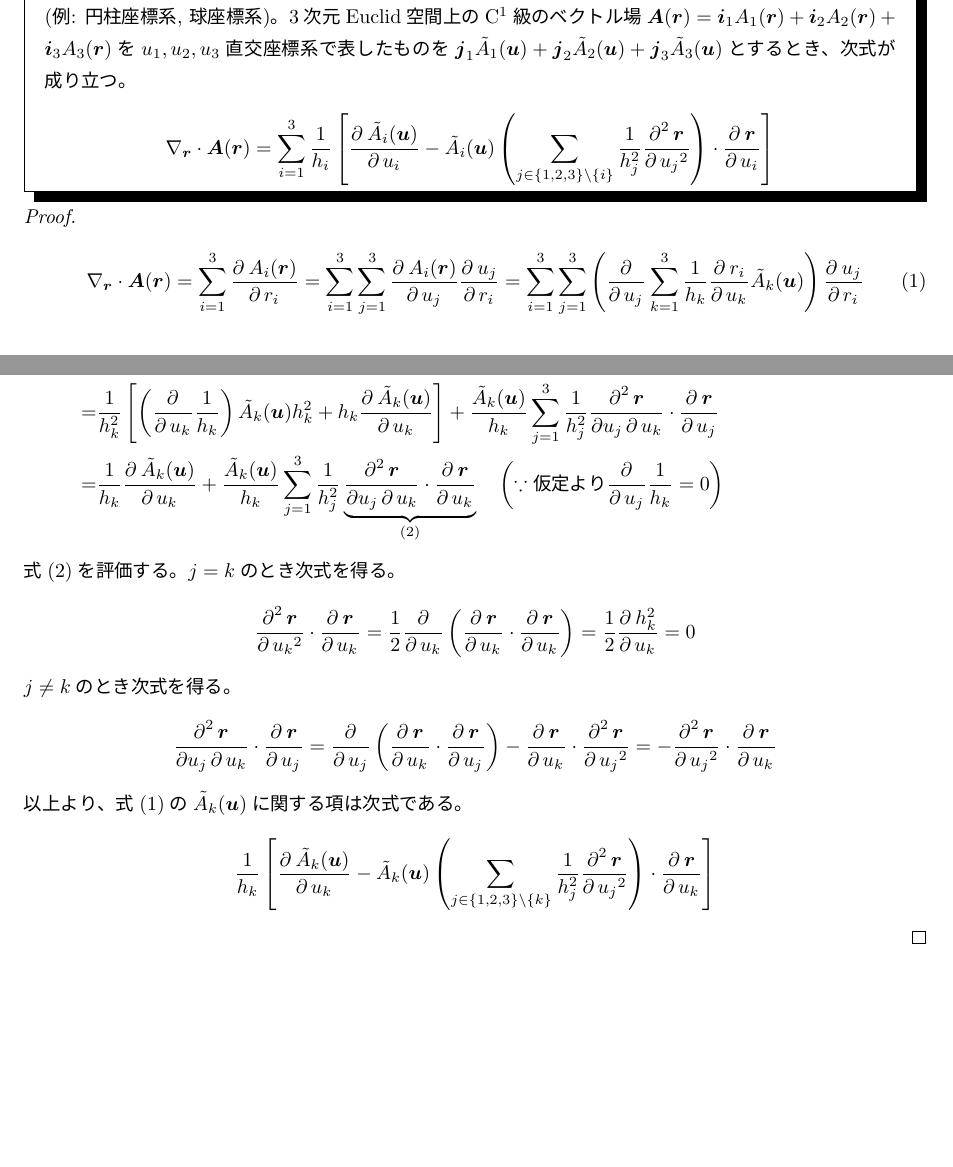
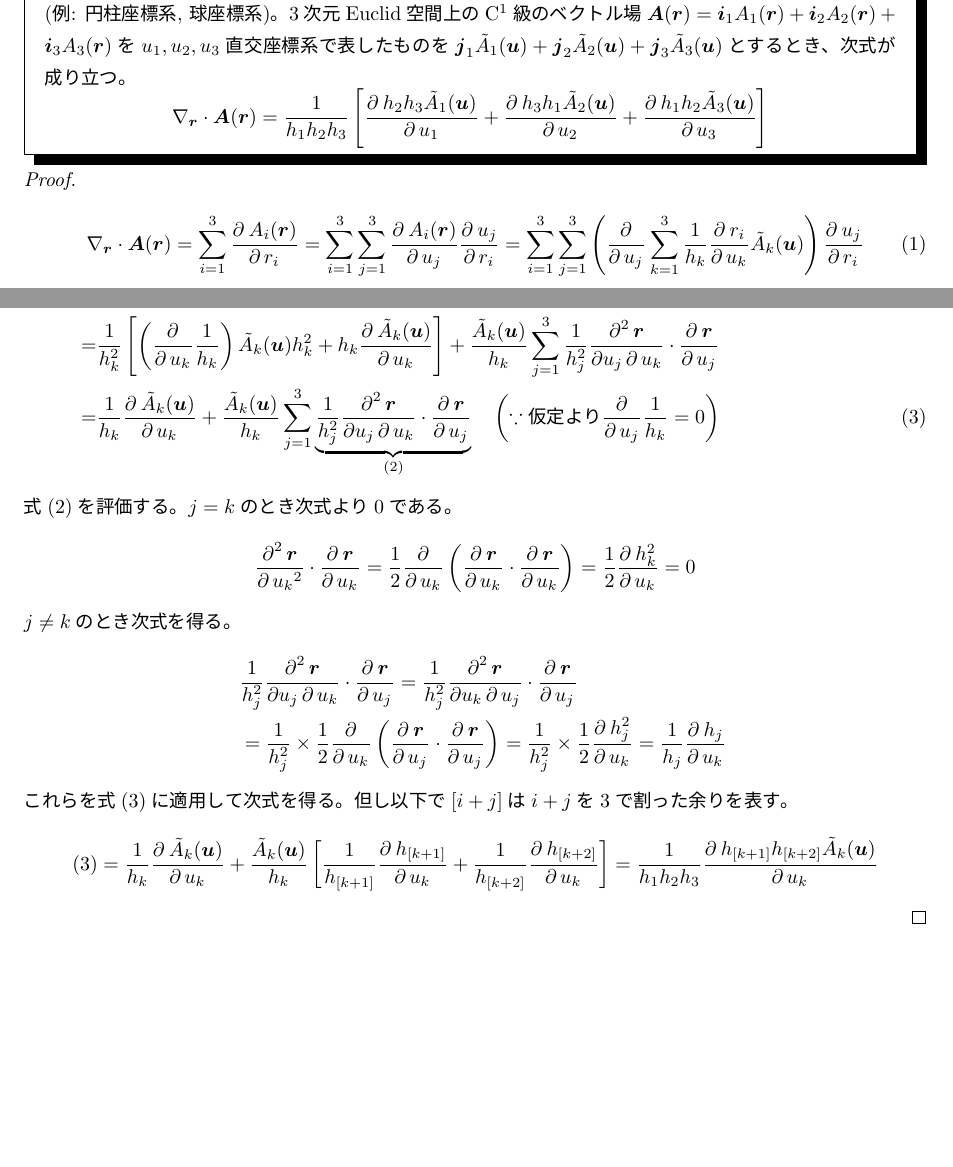
Before and after one commit to motchy869/Mathematics-Memorandum, a LaTeX book (数学備忘録.tex, which reads parts/vectorCalculus/vectorCalculus.tex): two parts of pages 194 and 195 of 280, joined at a grey line, cut so that both start at the same text. The pictures show the PDF file 数学備忘録.pdf that the author committed with the source.

Commit message:
improve: more memorable equation

```diff
--- a/parts/vectorCalculus/vectorCalculus.tex
+++ b/parts/vectorCalculus/vectorCalculus.tex
@@ -505,7 +505,7 @@
 				既出の記号の定義は引き継ぐ。
 				さらに$T$は$\textrm{C}^2$級であるとし、$\frac{\partial h_i}{\partial u_i} = 0\;(i=1,2,3)$が成り立つとする(例: 円柱座標系, 球座標系)。
 				3次元Euclid空間上の$\mathrm{C}^1$級のベクトル場$\bm{A}(\bm{r}) = \bm{i}_1 A_1(\bm{r}) + \bm{i}_2 A_2(\bm{r}) + \bm{i}_3 A_3(\bm{r})$を$u_1,u_2,u_3$直交座標系で表したものを$\bm{j}_1 \tilde{A}_1(\bm{u}) + \bm{j}_2 \tilde{A}_2(\bm{u}) + \bm{j}_3 \tilde{A}_3(\bm{u})$とするとき、次式が成り立つ。
-				\[ \nabla_\bm{r}\cdot\bm{A}(\bm{r}) = \sum_{i=1}^3 \frac{1}{h_i}\left[\partDeriv{\tilde{A}_i(\bm{u})}{u_i}{} - \tilde{A}_i(\bm{u})\left(\sum_{j\in\{1,2,3\}\setminus\{i\}} \frac{1}{h_j^2}\partDeriv{\bm{r}}{u_j}{2}\right)\cdot\partDeriv{\bm{r}}{u_i}{}\right] \]
+				\[ \nabla_\bm{r}\cdot\bm{A}(\bm{r}) = \frac{1}{h_1 h_2 h_3}\left[ \partDeriv{h_2 h_3 \tilde{A}_1(\bm{u})}{u_1}{} + \partDeriv{h_3 h_1 \tilde{A}_2(\bm{u})}{u_2}{} + \partDeriv{h_1 h_2 \tilde{A}_3(\bm{u})}{u_3}{} \right] \]
 			\end{shadebox}
 			\begin{proof}
 				\[ \nabla_\bm{r}\cdot\bm{A}(\bm{r}) = \sum_{i=1}^3 \partDeriv{A_i(\bm{r})}{r_i}{} = \sum_{i=1}^3 \sum_{j=1}^3 \partDeriv{A_i(\bm{r})}{u_j}{}\partDeriv{u_j}{r_i}{} = \sum_{i=1}^3 \sum_{j=1}^3 \left(\partDerivLong{\sum_{k=1}^3\frac{1}{h_k}\partDeriv{r_i}{u_k}{}\tilde{A}_k(\bm{u})}{u_j}{}\right)\partDeriv{u_j}{r_i}{} \tag{1} \]
@@ -522,15 +522,19 @@
 					= &\sum_{j=1}^3 \frac{1}{h_j^2} \left[ \left(\partDerivLong{\frac{1}{h_k}}{u_j}{}\right)\tilde{A}_k(\bm{u})\partDeriv{\bm{r}}{u_k}{}\cdot\partDeriv{\bm{r}}{u_j}{} + \frac{1}{h_k}\partDeriv{\tilde{A}_k(\bm{u})}{u_j}{}\partDeriv{\bm{r}}{u_k}{}\cdot\partDeriv{\bm{r}}{u_j}{} + \frac{\tilde{A}_k(\bm{u})}{h_k}\partDerivIIHetero{\bm{r}}{u_j}{u_k}\cdot\partDeriv{\bm{r}}{u_j}{} \right] \\
 					= &\sum_{j=1}^3 \frac{1}{h_j^2} \left[ \left(\partDerivLong{\frac{1}{h_k}}{u_j}{}\right)\tilde{A}_k(\bm{u})h_k^2\delta_{k,j} + \frac{1}{h_k}\partDeriv{\tilde{A}_k(\bm{u})}{u_j}{}h_k^2\delta_{k,j} + \frac{\tilde{A}_k(\bm{u})}{h_k}\partDerivIIHetero{\bm{r}}{u_j}{u_k}\cdot\partDeriv{\bm{r}}{u_j}{} \right] \\
 					= &\frac{1}{h_k^2} \left[ \left(\partDerivLong{\frac{1}{h_k}}{u_k}{}\right)\tilde{A}_k(\bm{u})h_k^2 + h_k\partDeriv{\tilde{A}_k(\bm{u})}{u_k}{} \right] + \frac{\tilde{A}_k(\bm{u})}{h_k} \sum_{j=1}^3 \frac{1}{h_j^2} \partDerivIIHetero{\bm{r}}{u_j}{u_k}\cdot\partDeriv{\bm{r}}{u_j}{} \\
-					= &\frac{1}{h_k}\partDeriv{\tilde{A}_k(\bm{u})}{u_k}{} + \frac{\tilde{A}_k(\bm{u})}{h_k} \sum_{j=1}^3 \frac{1}{h_j^2} \underbrace{\partDerivIIHetero{\bm{r}}{u_j}{u_k}\cdot\partDeriv{\bm{r}}{u_j}{}}_{(2)} \quad \left(\because \text{仮定より}\partDerivLong{\frac{1}{h_k}}{u_j}{} = 0\right)
+					= &\frac{1}{h_k}\partDeriv{\tilde{A}_k(\bm{u})}{u_k}{} + \frac{\tilde{A}_k(\bm{u})}{h_k} \sum_{j=1}^3 \underbrace{\frac{1}{h_j^2}\partDerivIIHetero{\bm{r}}{u_j}{u_k}\cdot\partDeriv{\bm{r}}{u_j}{}}_{(2)} \quad \left(\because \text{仮定より}\partDerivLong{\frac{1}{h_k}}{u_j}{} = 0\right) \tag{3}
 				\end{align*}
 				式(2)を評価する。
-				$j=k$のとき次式を得る。
+				$j=k$のとき次式より0である。
 				\[ \partDeriv{\bm{r}}{u_k}{2}\cdot\partDeriv{\bm{r}}{u_k}{} = \frac{1}{2}\partDerivLong{\left(\partDeriv{\bm{r}}{u_k}{}\cdot\partDeriv{\bm{r}}{u_k}{}\right)}{u_k}{} = \frac{1}{2}\partDeriv{h_k^2}{u_k}{} = 0 \]
 				$j\neq k$のとき次式を得る。
-				\[ \partDerivIIHetero{\bm{r}}{u_j}{u_k}\cdot\partDeriv{\bm{r}}{u_j}{} = \partDerivLong{\left(\partDeriv{\bm{r}}{u_k}{}\cdot\partDeriv{\bm{r}}{u_j}{}\right)}{u_j}{} - \partDeriv{\bm{r}}{u_k}{}\cdot\partDeriv{\bm{r}}{u_j}{2} = -\partDeriv{\bm{r}}{u_j}{2}\cdot\partDeriv{\bm{r}}{u_k}{} \]
-				以上より、式(1)の$\tilde{A}_k(\bm{u})$に関する項は次式である。
-				\[ \frac{1}{h_k}\left[ \partDeriv{\tilde{A}_k(\bm{u})}{u_k}{} - \tilde{A}_k(\bm{u})\left(\sum_{j\in\{1,2,3\}\setminus\{k\}} \frac{1}{h_j^2}\partDeriv{\bm{r}}{u_j}{2}\right)\cdot\partDeriv{\bm{r}}{u_k}{} \right] \]
+				\begin{align*}
+					\phantom{=} &\frac{1}{h_j^2}\partDerivIIHetero{\bm{r}}{u_j}{u_k}\cdot\partDeriv{\bm{r}}{u_j}{} = \frac{1}{h_j^2}\partDerivIIHetero{\bm{r}}{u_k}{u_j}\cdot\partDeriv{\bm{r}}{u_j}{} \\
+					&= \frac{1}{h_j^2}\times\frac{1}{2} \partDerivLong{\left(\partDeriv{\bm{r}}{u_j}{}\cdot\partDeriv{\bm{r}}{u_j}{}\right)}{u_k}{} = \frac{1}{h_j^2}\times\frac{1}{2}\partDeriv{h_j^2}{u_k}{} = \frac{1}{h_j}\partDeriv{h_j}{u_k}{}
+				\end{align*}
+				これらを式(3)に適用して次式を得る。
+				但し以下で$[i+j]$は$i+j$を3で割った余りを表す。
+				\[ (3) = \frac{1}{h_k}\partDeriv{\tilde{A}_k(\bm{u})}{u_k}{} + \frac{\tilde{A}_k(\bm{u})}{h_k}\left[ \frac{1}{h_{[k+1]}}\partDeriv{h_{[k+1]}}{u_k}{} + \frac{1}{h_{[k+2]}}\partDeriv{h_{[k+2]}}{u_k}{} \right] = \frac{1}{h_1 h_2 h_3}\partDeriv{h_{[k+1]}h_{[k+2]}\tilde{A}_k(\bm{u})}{u_k}{} \]
 			\end{proof}
 		\section{回転}
 			\begin{shadebox}
```
Also changed, not shown: 数学備忘録.pdf.
